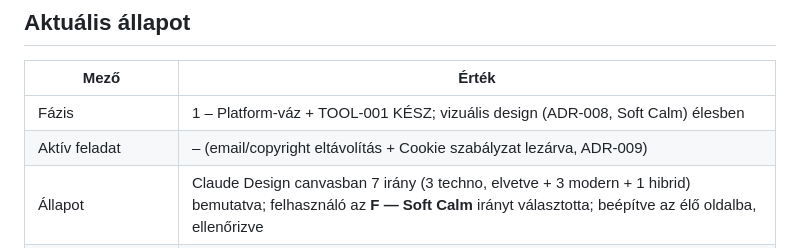
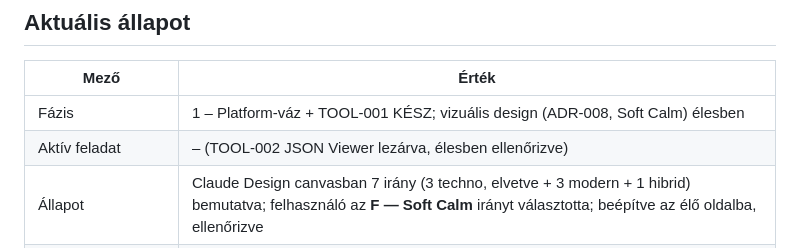
Before and after one commit to szablac/quicktools-app, a Markdown page: ACTIVE_TASK.md, the part around the change. Drawn GitHub-style.

```diff
--- a/ACTIVE_TASK.md
+++ b/ACTIVE_TASK.md
@@ -7,7 +7,7 @@
 | Mező | Érték |
 |---|---|
 | Fázis | 1 – Platform-váz + TOOL-001 KÉSZ; vizuális design (ADR-008, Soft Calm) élesben |
-| Aktív feladat | – (email/copyright eltávolítás + Cookie szabályzat lezárva, ADR-009) |
+| Aktív feladat | – (TOOL-002 JSON Viewer lezárva, élesben ellenőrizve) |
 | Állapot | Claude Design canvasban 7 irány (3 techno, elvetve + 3 modern + 1 hibrid) bemutatva; felhasználó az **F — Soft Calm** irányt választotta; beépítve az élő oldalba, ellenőrizve |
 | Kiemelt következő feladat | Nincs kijelölt aktív tétel — döntés kell: következő tool, vagy OPS-001 (cache-stratégia), vagy MON-001/002 (AdSense) |
 | Aktuális kódmódosítás | – (minden pusholva és deployolva) |
```
Also changed, not shown: docs/10_BACKLOG.md (+1 -1 lines).
